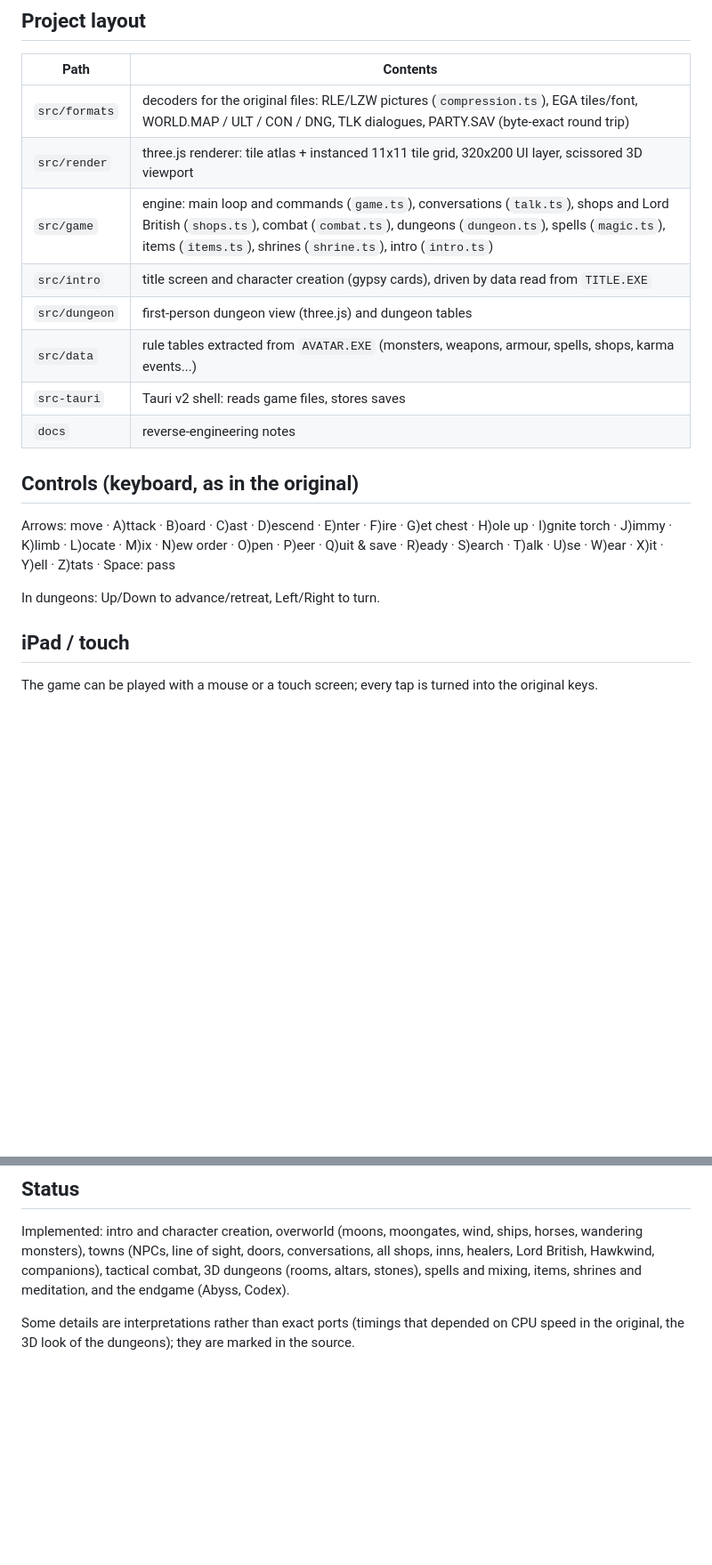
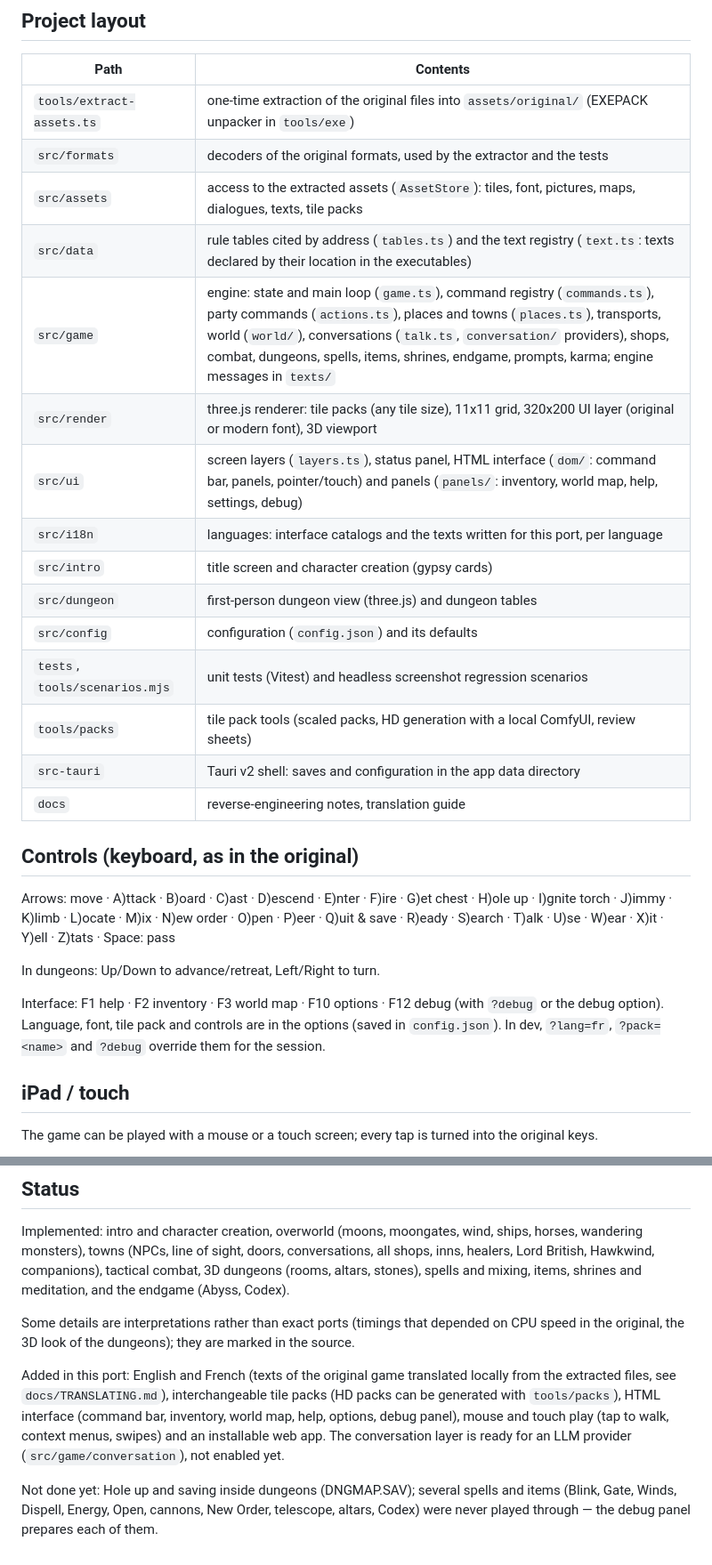
Before and after one commit to cyberbobjr/ultima4-ts, a Markdown page: README.md, 2 parts joined by grey strips. Shown at 89% size. Rendered like a GitHub page; blank space fills up the shorter version.

```diff
--- a/README.md
+++ b/README.md
@@ -56,14 +56,21 @@ automated tests); the game instance is exposed as `window.__game`.
 
 | Path | Contents |
 |---|---|
-| `src/formats` | decoders for the original files: RLE/LZW pictures (`compression.ts`), EGA tiles/font, WORLD.MAP / ULT / CON / DNG, TLK dialogues, PARTY.SAV (byte-exact round trip) |
-| `src/render` | three.js renderer: tile atlas + instanced 11x11 tile grid, 320x200 UI layer, scissored 3D viewport |
-| `src/game` | engine: main loop and commands (`game.ts`), conversations (`talk.ts`), shops and Lord British (`shops.ts`), combat (`combat.ts`), dungeons (`dungeon.ts`), spells (`magic.ts`), items (`items.ts`), shrines (`shrine.ts`), intro (`intro.ts`) |
-| `src/intro` | title screen and character creation (gypsy cards), driven by data read from `TITLE.EXE` |
+| `tools/extract-assets.ts` | one-time extraction of the original files into `assets/original/` (EXEPACK unpacker in `tools/exe`) |
+| `src/formats` | decoders of the original formats, used by the extractor and the tests |
+| `src/assets` | access to the extracted assets (`AssetStore`): tiles, font, pictures, maps, dialogues, texts, tile packs |
+| `src/data` | rule tables cited by address (`tables.ts`) and the text registry (`text.ts`: texts declared by their location in the executables) |
+| `src/game` | engine: state and main loop (`game.ts`), command registry (`commands.ts`), party commands (`actions.ts`), places and towns (`places.ts`), transports, world (`world/`), conversations (`talk.ts`, `conversation/` providers), shops, combat, dungeons, spells, items, shrines, endgame, prompts, karma; engine messages in `texts/` |
+| `src/render` | three.js renderer: tile packs (any tile size), 11x11 grid, 320x200 UI layer (original or modern font), 3D viewport |
+| `src/ui` | screen layers (`layers.ts`), status panel, HTML interface (`dom/`: command bar, panels, pointer/touch) and panels (`panels/`: inventory, world map, help, settings, debug) |
+| `src/i18n` | languages: interface catalogs and the texts written for this port, per language |
+| `src/intro` | title screen and character creation (gypsy cards) |
 | `src/dungeon` | first-person dungeon view (three.js) and dungeon tables |
-| `src/data` | rule tables extracted from `AVATAR.EXE` (monsters, weapons, armour, spells, shops, karma events...) |
-| `src-tauri` | Tauri v2 shell: reads game files, stores saves |
-| `docs` | reverse-engineering notes |
+| `src/config` | configuration (`config.json`) and its defaults |
+| `tests`, `tools/scenarios.mjs` | unit tests (Vitest) and headless screenshot regression scenarios |
+| `tools/packs` | tile pack tools (scaled packs, HD generation with a local ComfyUI, review sheets) |
+| `src-tauri` | Tauri v2 shell: saves and configuration in the app data directory |
+| `docs` | reverse-engineering notes, translation guide |
 
 ## Controls (keyboard, as in the original)
 
@@ -72,6 +79,10 @@ I)gnite torch · J)immy · K)limb · L)ocate · M)ix · N)ew order · O)pen · P
 R)eady · S)earch · T)alk · U)se · W)ear · X)it · Y)ell · Z)tats · Space: pass
 
 In dungeons: Up/Down to advance/retreat, Left/Right to turn.
+
+Interface: F1 help · F2 inventory · F3 world map · F10 options · F12 debug (with `?debug` or the debug option).
+Language, font, tile pack and controls are in the options (saved in `config.json`). In dev, `?lang=fr`,
+`?pack=<name>` and `?debug` override them for the session.
 
 ## iPad / touch
 
@@ -99,3 +110,13 @@ mixing, items, shrines and meditation, and the endgame (Abyss, Codex).
 
 Some details are interpretations rather than exact ports (timings that depended on CPU speed in the
 original, the 3D look of the dungeons); they are marked in the source.
+
+Added in this port: English and French (texts of the original game translated locally from the
+extracted files, see `docs/TRANSLATING.md`), interchangeable tile packs (HD packs can be generated with
+`tools/packs`), HTML interface (command bar, inventory, world map, help, options, debug panel), mouse and
+touch play (tap to walk, context menus, swipes) and an installable web app. The conversation layer is
+ready for an LLM provider (`src/game/conversation`), not enabled yet.
+
+Not done yet: Hole up and saving inside dungeons (DNGMAP.SAV); several spells and items (Blink, Gate,
+Winds, Dispell, Energy, Open, cannons, New Order, telescope, altars, Codex) were never played through —
+the debug panel prepares each of them.
```
Also changed, not shown: README.fr.md (+28 -7 lines).
